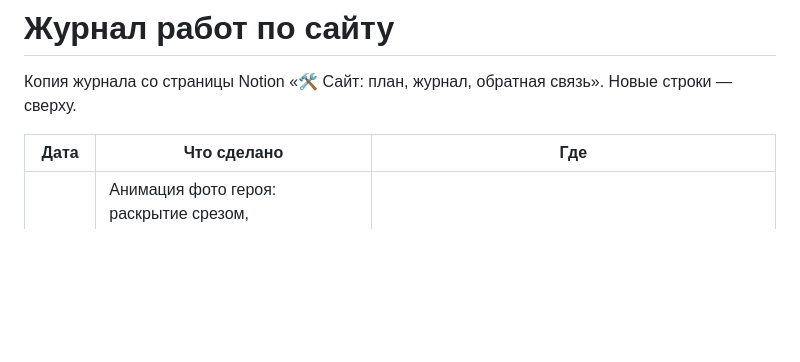
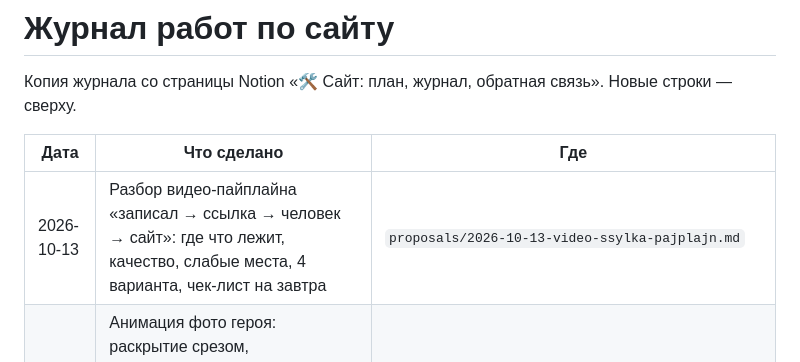
Before and after one commit to Bogersebekov/website-own-v1, a Markdown page: docs/zhurnal.md, the part around the change. Drawn GitHub-style; blank space fills up the shorter version.

Commit message:
[docs] разбор видео-пайплайна: сервер Cap, ссылка, варианты и чек-лист
Co-Authored-By: Claude Sonnet 5.5 <noreply@anthropic.com>
Claude-Session: https://claude.ai/code/session_014EYi5tEwo8JvwrzYBtPa5a

```diff
--- a/docs/zhurnal.md
+++ b/docs/zhurnal.md
@@ -4,6 +4,7 @@
 
 | Дата | Что сделано | Где |
 |---|---|---|
+| 2026-10-13 | Разбор видео-пайплайна «записал → ссылка → человек → сайт»: где что лежит, качество, слабые места, 4 варианта, чек-лист на завтра | `proposals/2026-10-13-video-ssylka-pajplajn.md` |
 | 2026-10-13 | Анимация фото героя: раскрытие срезом, пульсирующее свечение, сканирующая полоса, помехи в такт заголовку, наклон при наведении. Reduced-motion отключает всё | PR #10 |
 | 2026-10-13 | Фото героя в плашке со срезом; карточки проектов и блок «Команды» со срезанными углами | PR #9 |
 | 2026-10-13 | Фото героя в пропорции исходника; вариант с вырезанным силуэтом отклонён | PR #8 |
```
Also changed, not shown: proposals/2026-10-13-video-ssylka-pajplajn.md (added, +83 -0 lines).
